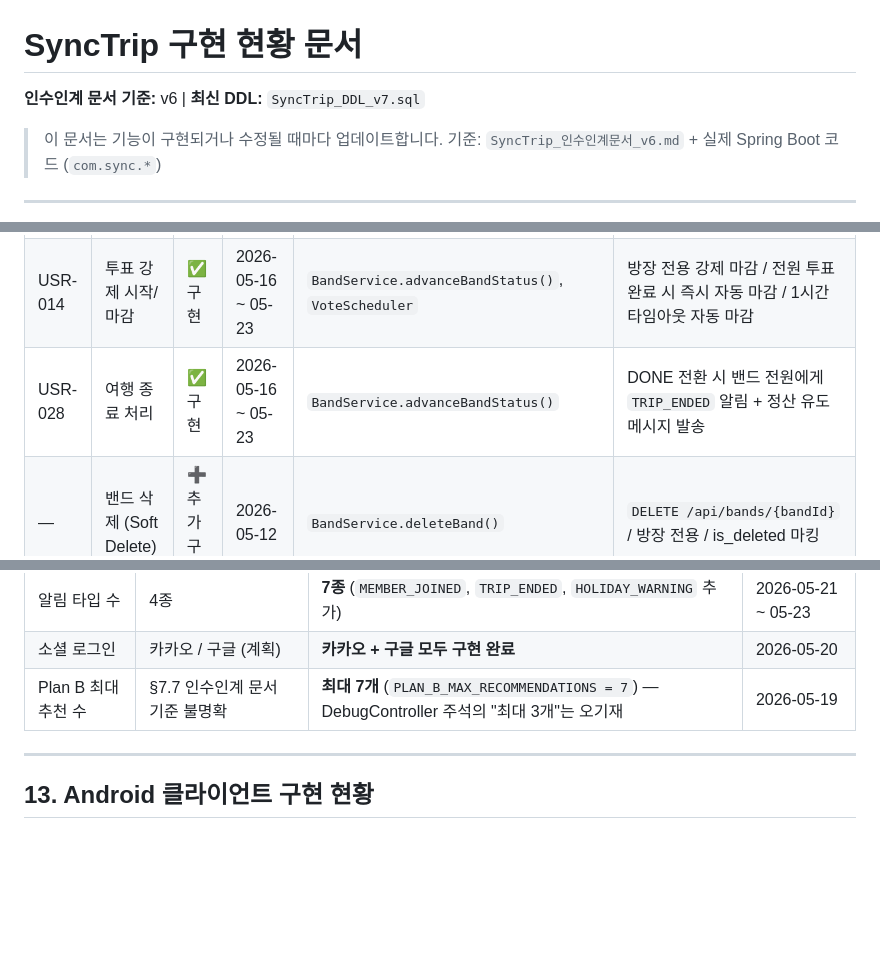
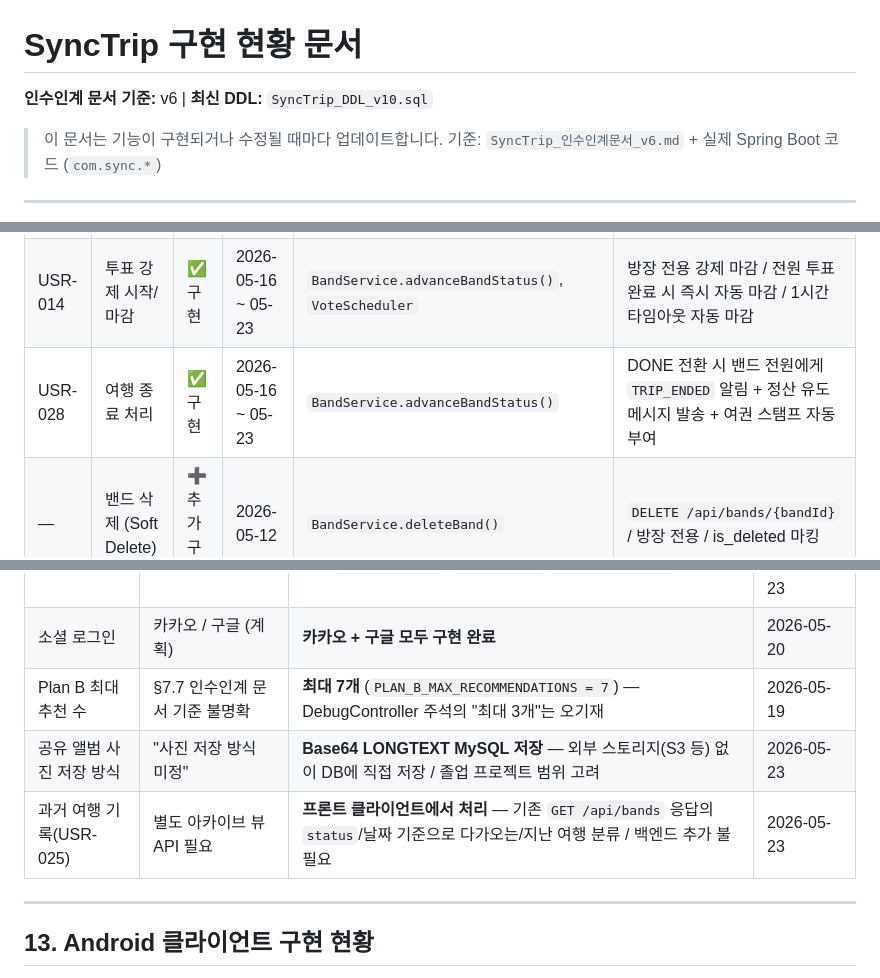
Before and after one commit to sync-trip/SyncTrip-Spring, a Markdown page: docs/SyncTrip_구현현황.md, 3 parts joined by grey strips. Rendered like a GitHub page; blank space fills up the shorter version.

```diff
--- a/docs/SyncTrip_구현현황.md
+++ b/docs/SyncTrip_구현현황.md
@@ -1,5 +1,5 @@
 # SyncTrip 구현 현황 문서
-**인수인계 문서 기준:** v6 | **최신 DDL:** `SyncTrip_DDL_v7.sql`
+**인수인계 문서 기준:** v6 | **최신 DDL:** `SyncTrip_DDL_v10.sql`
 
 > 이 문서는 기능이 구현되거나 수정될 때마다 업데이트합니다.
 > 기준: `SyncTrip_인수인계문서_v6.md` + 실제 Spring Boot 코드 (`com.sync.*`)
@@ -43,7 +43,7 @@
 | USR-006 | 초대 코드 재발급 | ✅ 구현 | 2026-05-12 | `BandService.getOrRefreshInviteCode()` | 만료 시 자동 재발급 |
 | USR-009 | Ready 상태 전환 | ✅ 구현 | 2026-05-16 | `BandService.markReady()` | 장바구니 1개 이상 필수 / `DELETE /api/bands/{bandId}/ready` 존재하나 항상 403 반환 (취소 불가) |
 | USR-014 | 투표 강제 시작/마감 | ✅ 구현 | 2026-05-16 ~ 05-23 | `BandService.advanceBandStatus()`, `VoteScheduler` | 방장 전용 강제 마감 / 전원 투표 완료 시 즉시 자동 마감 / 1시간 타임아웃 자동 마감 |
-| USR-028 | 여행 종료 처리 | ✅ 구현 | 2026-05-16 ~ 05-23 | `BandService.advanceBandStatus()` | DONE 전환 시 밴드 전원에게 `TRIP_ENDED` 알림 + 정산 유도 메시지 발송 |
+| USR-028 | 여행 종료 처리 | ✅ 구현 | 2026-05-16 ~ 05-23 | `BandService.advanceBandStatus()` | DONE 전환 시 밴드 전원에게 `TRIP_ENDED` 알림 + 정산 유도 메시지 발송 + 여권 스탬프 자동 부여 |
 | — | 밴드 삭제 (Soft Delete) | ➕ 추가 구현 | 2026-05-12 | `BandService.deleteBand()` | `DELETE /api/bands/{bandId}` / 방장 전용 / is_deleted 마킹 |
 
 **보완할 점**
@@ -202,6 +200,8 @@
 | 알림 타입 수 | 4종 | **7종** (`MEMBER_JOINED`, `TRIP_ENDED`, `HOLIDAY_WARNING` 추가) | 2026-05-21 ~ 05-23 |
 | 소셜 로그인 | 카카오 / 구글 (계획) | **카카오 + 구글 모두 구현 완료** | 2026-05-20 |
 | Plan B 최대 추천 수 | §7.7 인수인계 문서 기준 불명확 | **최대 7개** (`PLAN_B_MAX_RECOMMENDATIONS = 7`) — DebugController 주석의 "최대 3개"는 오기재 | 2026-05-19 |
+| 공유 앨범 사진 저장 방식 | "사진 저장 방식 미정" | **Base64 LONGTEXT MySQL 저장** — 외부 스토리지(S3 등) 없이 DB에 직접 저장 / 졸업 프로젝트 범위 고려 | 2026-05-23 |
+| 과거 여행 기록(USR-025) | 별도 아카이브 뷰 API 필요 | **프론트 클라이언트에서 처리** — 기존 `GET /api/bands` 응답의 `status`/날짜 기준으로 다가오는/지난 여행 분류 / 백엔드 추가 불필요 | 2026-05-23 |
 
 ---
 
```
Also changed, not shown: other parts of docs/SyncTrip_구현현황.md (+9 -8 lines).
